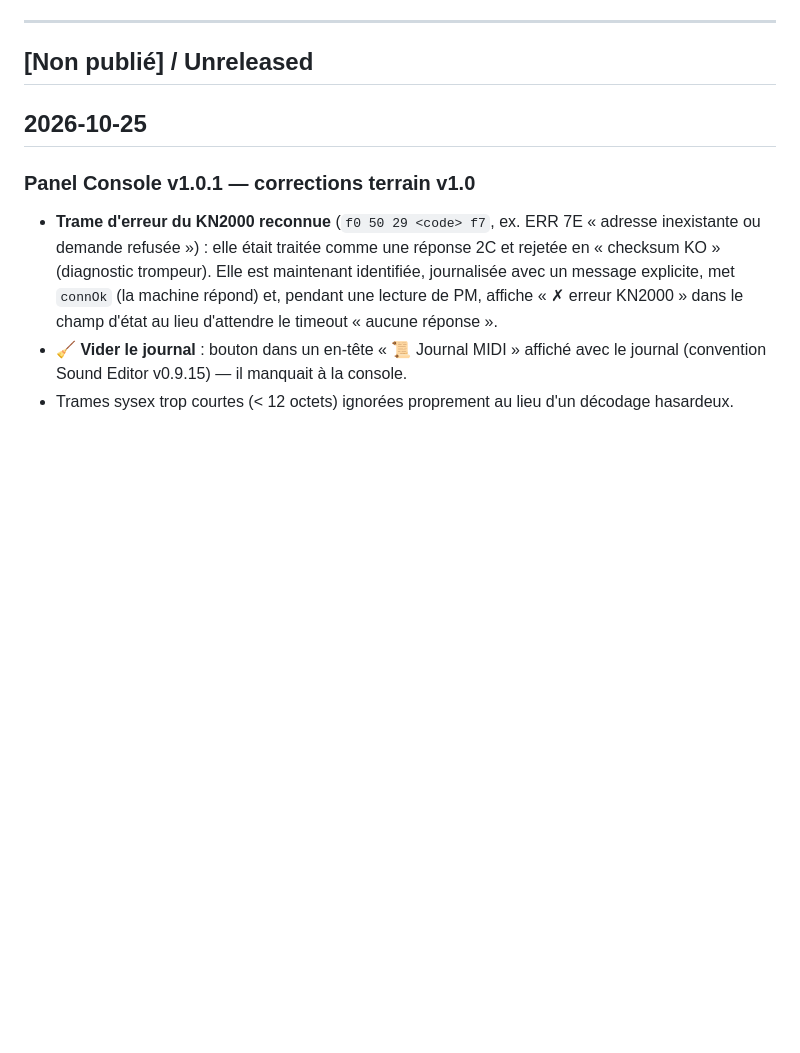
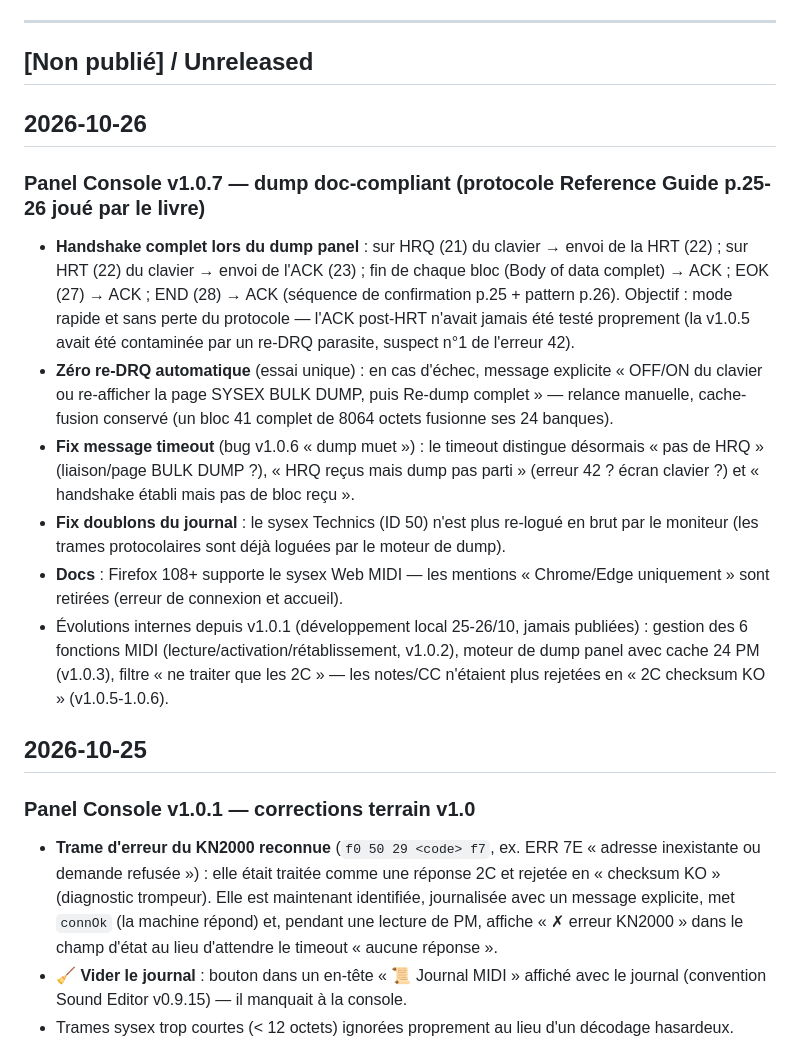
Before and after one commit to yvesdomlaurent-netizen/kn2000-tools, a Markdown page: CHANGELOG.md, the part around the change. GitHub-like rendering; blank space fills up the shorter version.

Commit message:
CHANGELOG : entrée Panel Console v1.0.7 (dump doc-compliant, zéro re-DRQ auto, fixes log/timeout, Firefox 108+)

```diff
--- a/CHANGELOG.md
+++ b/CHANGELOG.md
@@ -10,6 +10,16 @@ Outils :
 ---
 
 ## [Non publié] / Unreleased
+
+## 2026-10-26
+
+### Panel Console v1.0.7 — dump doc-compliant (protocole Reference Guide p.25-26 joué par le livre)
+- **Handshake complet lors du dump panel** : sur HRQ (21) du clavier → envoi de la HRT (22) ; sur HRT (22) du clavier → envoi de l'ACK (23) ; fin de chaque bloc (Body of data complet) → ACK ; EOK (27) → ACK ; END (28) → ACK (séquence de confirmation p.25 + pattern p.26). Objectif : mode rapide et sans perte du protocole — l'ACK post-HRT n'avait jamais été testé proprement (la v1.0.5 avait été contaminée par un re-DRQ parasite, suspect n°1 de l'erreur 42).
+- **Zéro re-DRQ automatique** (essai unique) : en cas d'échec, message explicite « OFF/ON du clavier ou re-afficher la page SYSEX BULK DUMP, puis Re-dump complet » — relance manuelle, cache-fusion conservé (un bloc 41 complet de 8064 octets fusionne ses 24 banques).
+- **Fix message timeout** (bug v1.0.6 « dump muet ») : le timeout distingue désormais « pas de HRQ » (liaison/page BULK DUMP ?), « HRQ reçus mais dump pas parti » (erreur 42 ? écran clavier ?) et « handshake établi mais pas de bloc reçu ».
+- **Fix doublons du journal** : le sysex Technics (ID 50) n'est plus re-logué en brut par le moniteur (les trames protocolaires sont déjà loguées par le moteur de dump).
+- **Docs** : Firefox 108+ supporte le sysex Web MIDI — les mentions « Chrome/Edge uniquement » sont retirées (erreur de connexion et accueil).
+- Évolutions internes depuis v1.0.1 (développement local 25-26/10, jamais publiées) : gestion des 6 fonctions MIDI (lecture/activation/rétablissement, v1.0.2), moteur de dump panel avec cache 24 PM (v1.0.3), filtre « ne traiter que les 2C » — les notes/CC n'étaient plus rejetées en « 2C checksum KO » (v1.0.5-1.0.6).
 
 ## 2026-10-25
 
```
